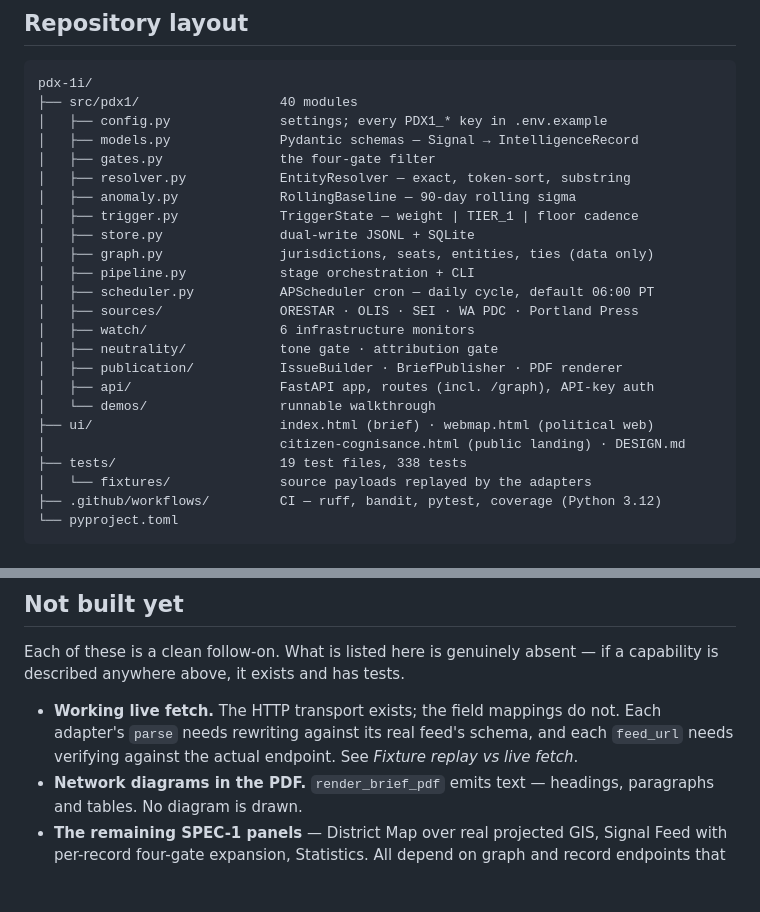
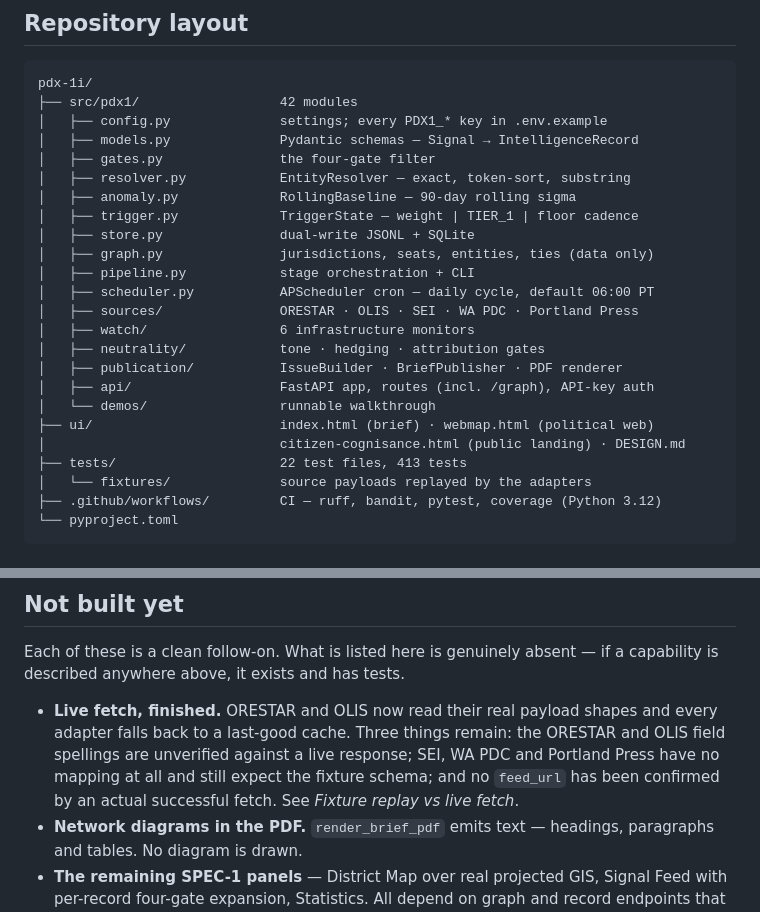
Before and after one commit to CLS-1000/pdx-1i, a Markdown page: README.md, 2 parts joined by grey strips. Rendered like a GitHub page; blank space fills up the shorter version.

````diff
--- a/README.md
+++ b/README.md
@@ -209,7 +239,7 @@ input yields no records and therefore no brief.
 
 ```
 pdx-1i/
-├── src/pdx1/                  40 modules
+├── src/pdx1/                  42 modules
 │   ├── config.py              settings; every PDX1_* key in .env.example
 │   ├── models.py              Pydantic schemas — Signal → IntelligenceRecord
 │   ├── gates.py               the four-gate filter
@@ -222,13 +252,13 @@ pdx-1i/
 │   ├── scheduler.py           APScheduler cron — daily cycle, default 06:00 PT
 │   ├── sources/               ORESTAR · OLIS · SEI · WA PDC · Portland Press
 │   ├── watch/                 6 infrastructure monitors
-│   ├── neutrality/            tone gate · attribution gate
+│   ├── neutrality/            tone · hedging · attribution gates
 │   ├── publication/           IssueBuilder · BriefPublisher · PDF renderer
 │   ├── api/                   FastAPI app, routes (incl. /graph), API-key auth
 │   └── demos/                 runnable walkthrough
 ├── ui/                        index.html (brief) · webmap.html (political web)
 │                              citizen-cognisance.html (public landing) · DESIGN.md
-├── tests/                     19 test files, 338 tests
+├── tests/                     22 test files, 413 tests
 │   └── fixtures/              source payloads replayed by the adapters
 ├── .github/workflows/         CI — ruff, bandit, pytest, coverage (Python 3.12)
 └── pyproject.toml
@@ -379,9 +409,11 @@ Two things separate it from `ui/webmap.html`, and both are deliberate:
 Each of these is a clean follow-on. What is listed here is genuinely absent — if a
 capability is described anywhere above, it exists and has tests.
 
-- **Working live fetch.** The HTTP transport exists; the field mappings do not. Each
-  adapter's `parse` needs rewriting against its real feed's schema, and each `feed_url`
-  needs verifying against the actual endpoint. See *Fixture replay vs live fetch*.
+- **Live fetch, finished.** ORESTAR and OLIS now read their real payload shapes and
+  every adapter falls back to a last-good cache. Three things remain: the ORESTAR and
+  OLIS field spellings are unverified against a live response; SEI, WA PDC and Portland
+  Press have no mapping at all and still expect the fixture schema; and no `feed_url`
+  has been confirmed by an actual successful fetch. See *Fixture replay vs live fetch*.
 - **Network diagrams in the PDF.** `render_brief_pdf` emits text — headings, paragraphs
   and tables. No diagram is drawn.
 - **The remaining SPEC-1 panels** — District Map over real projected GIS, Signal Feed
````
Also changed, not shown: other parts of README.md (+47 -17 lines), CLAUDE.md (added, +137 -0 lines).
